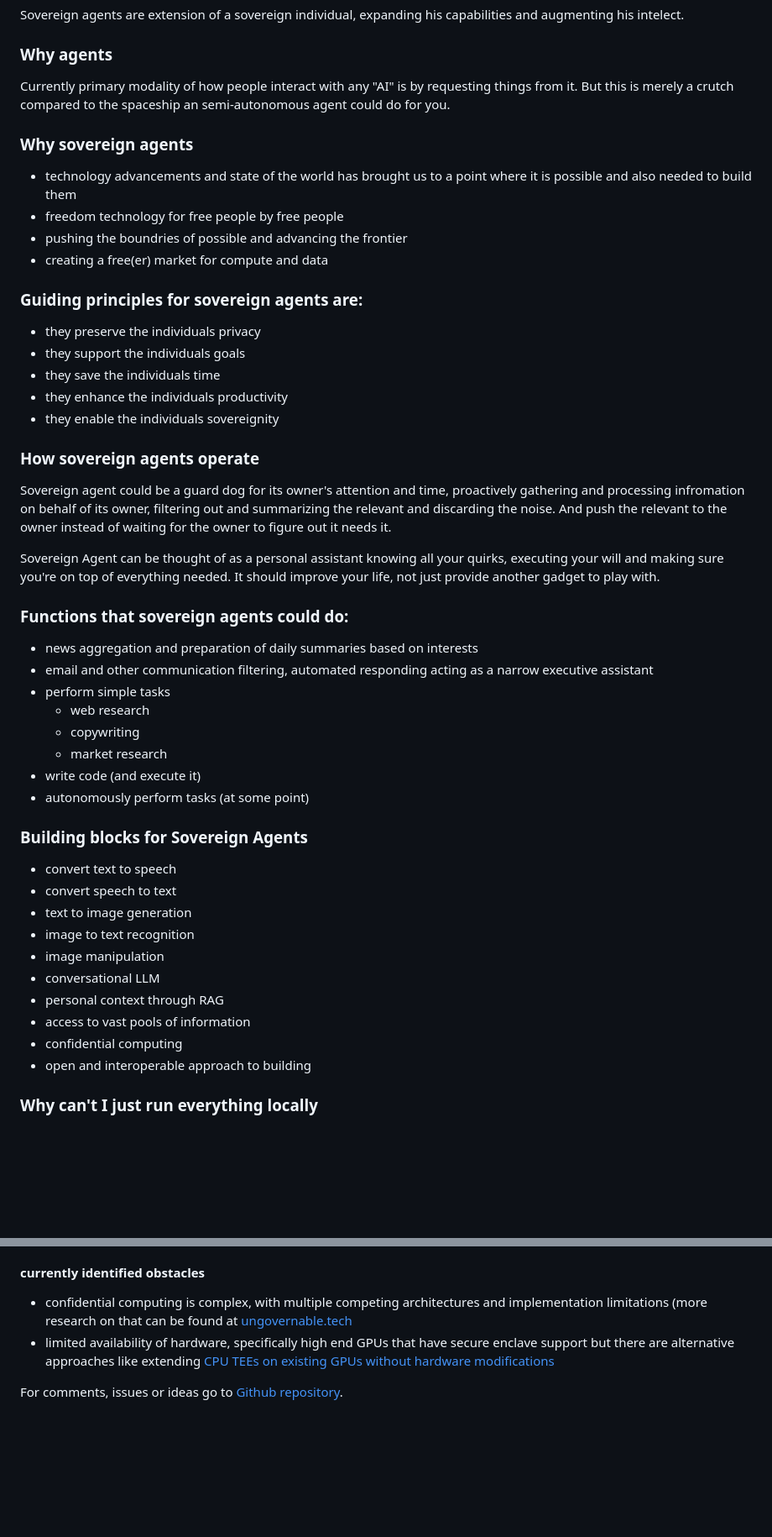
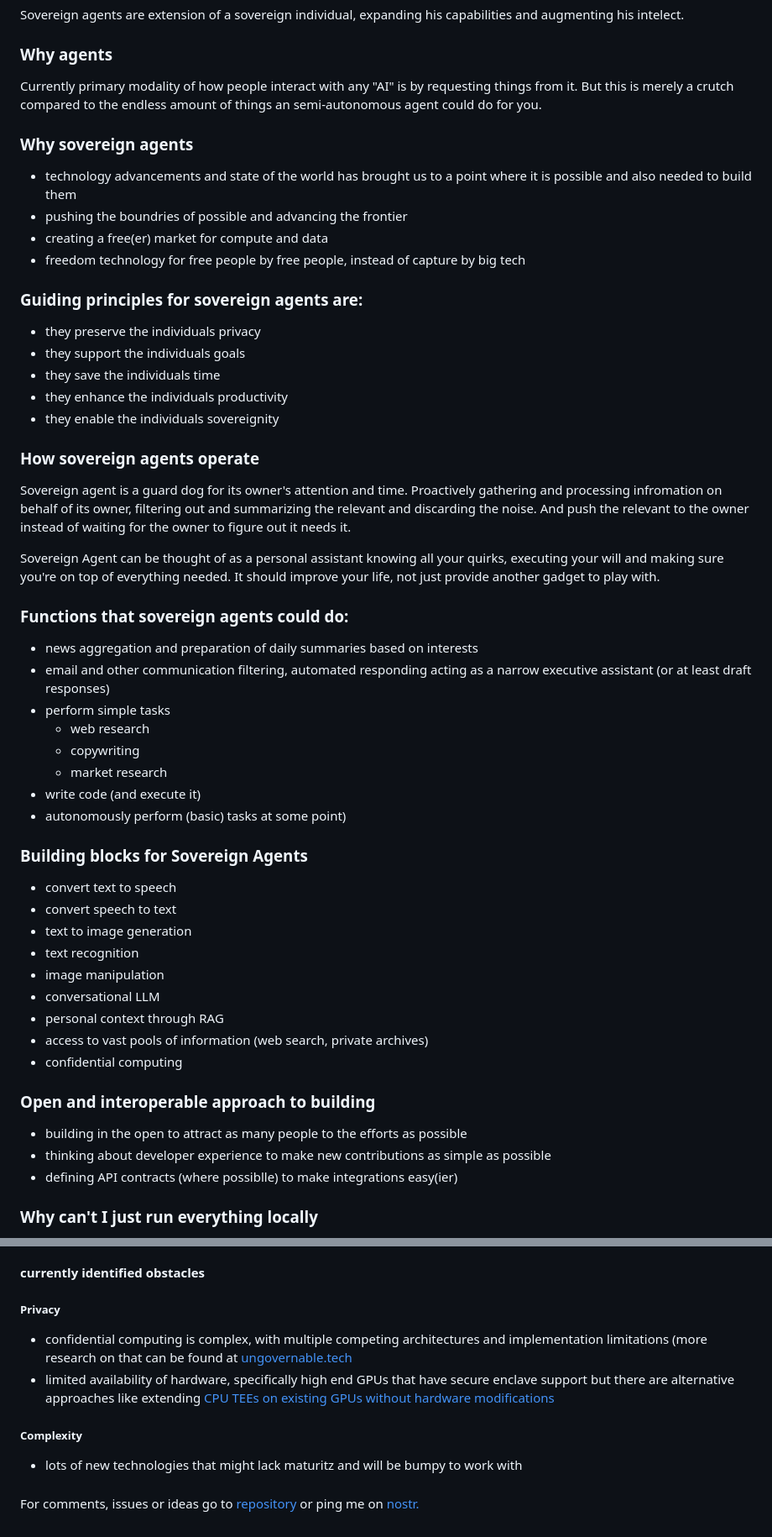
Before and after one commit to aljazceru/sovereign-agents, a Markdown page: README.md, 2 parts joined by grey strips. Shown: that part at 84% size. Rendered like a GitHub page; blank space fills up the shorter version.

```diff
--- a/README.md
+++ b/README.md
@@ -2,13 +2,13 @@
 Sovereign agents are extension of a sovereign individual, expanding his capabilities and augmenting his intelect.
 
 ### Why agents
-Currently primary modality of how people interact with any "AI" is by requesting things from it. But this is merely a crutch compared to the spaceship an semi-autonomous agent could do for you.
+Currently primary modality of how people interact with any "AI" is by requesting things from it. But this is merely a crutch compared to the endless amount of things an semi-autonomous agent could do for you.
 
 ### Why sovereign agents
 - technology advancements and state of the world has brought us to a point where it is possible and also needed to build them
-- freedom technology for free people by free people
 - pushing the boundries of possible and advancing the frontier
 - creating a free(er) market for compute and data
+- freedom technology for free people by free people, instead of capture by big tech
 
 ### Guiding principles for sovereign agents are:
 - they preserve the individuals privacy
@@ -18,31 +18,35 @@ Currently primary modality of how people interact with any "AI" is by requesting
 - they enable the individuals sovereignity
 
 ### How sovereign agents operate
-Sovereign agent could be a guard dog for its owner's attention and time, proactively gathering and processing infromation on behalf of its owner, filtering out and summarizing the relevant and discarding the noise. And push the relevant to the owner instead of waiting for the owner to figure out it needs it.
+Sovereign agent is a guard dog for its owner's attention and time. Proactively gathering and processing infromation on behalf of its owner, filtering out and summarizing the relevant and discarding the noise. And push the relevant to the owner instead of waiting for the owner to figure out it needs it.
 
 Sovereign Agent can be thought of as a personal assistant knowing all your quirks, executing your will and making sure you're on top of everything needed. It should improve your life, not just provide another gadget to play with.
 
 ### Functions that sovereign agents could do:
 - news aggregation and preparation of daily summaries based on interests
-- email and other communication filtering, automated responding acting as a narrow executive assistant
+- email and other communication filtering, automated responding acting as a narrow executive assistant (or at least draft responses)
 - perform simple tasks
   - web research
   - copywriting
   - market research
 - write code (and execute it)
-- autonomously perform tasks (at some point)
+- autonomously perform (basic) tasks at some point)
 
 ### Building blocks for Sovereign Agents
 - convert text to speech
 - convert speech to text
 - text to image generation
-- image to text recognition
+- text recognition
 - image manipulation
 - conversational LLM
 - personal context through RAG
-- access to vast pools of information
+- access to vast pools of information (web search, private archives)
 - confidential computing
-- open and interoperable approach to building
+
+### Open and interoperable approach to building
+- building in the open to attract as many people to the efforts as possible
+- thinking about developer experience to make new contributions as simple as possible
+- defining API contracts (where possiblle) to make integrations easy(ier)
 
 ### Why can't I just run everything locally
 - you could, and it should be supported to prioritize local utilization of resources, but you likely won't be able to have the hardware resources or access to all information you'd like locally
@@ -63,7 +67,11 @@ Sovereign Agent can be thought of as a personal assistant knowing all your quirk
 - horizontal distribution and interoperability can far outweight lack of vertical integaration on the long run
 - open systems tend to win over closed ones given enough time to catch up on technological advancements
 #### currently identified obstacles
+##### Privacy
 - confidential computing is complex, with multiple competing architectures and implementation limitations (more research on that can be found at [ungovernable.tech](https://ungovernable.tech)
 - limited availability of hardware, specifically high end GPUs that have secure enclave support but there are alternative approaches like extending [CPU TEEs on existing GPUs without hardware modifications](https://www.s3lab.io/paper/gevisor-socc23)
+##### Complexity
+- lots of new technologies that might lack maturitz and will be bumpy to work with
+#####
 
-For comments, issues or ideas go to [Github repository](https://github.com/aljazceru/sovereign-agents).
+For comments, issues or ideas go to [repository](https://github.com/aljazceru/sovereign-agents) or ping me on [nostr.](https://nostr.at/aljaz@nostr.si)
```
